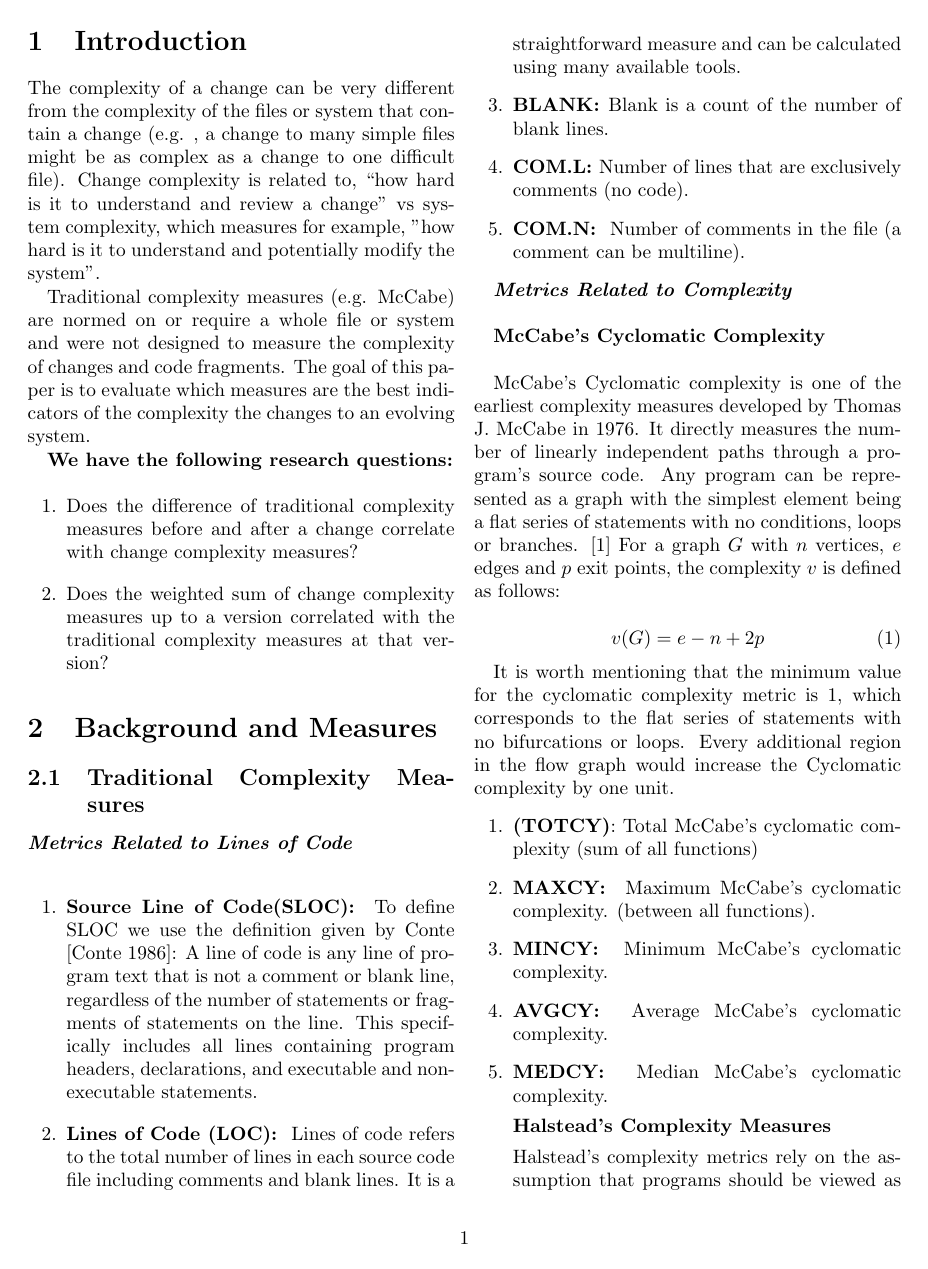
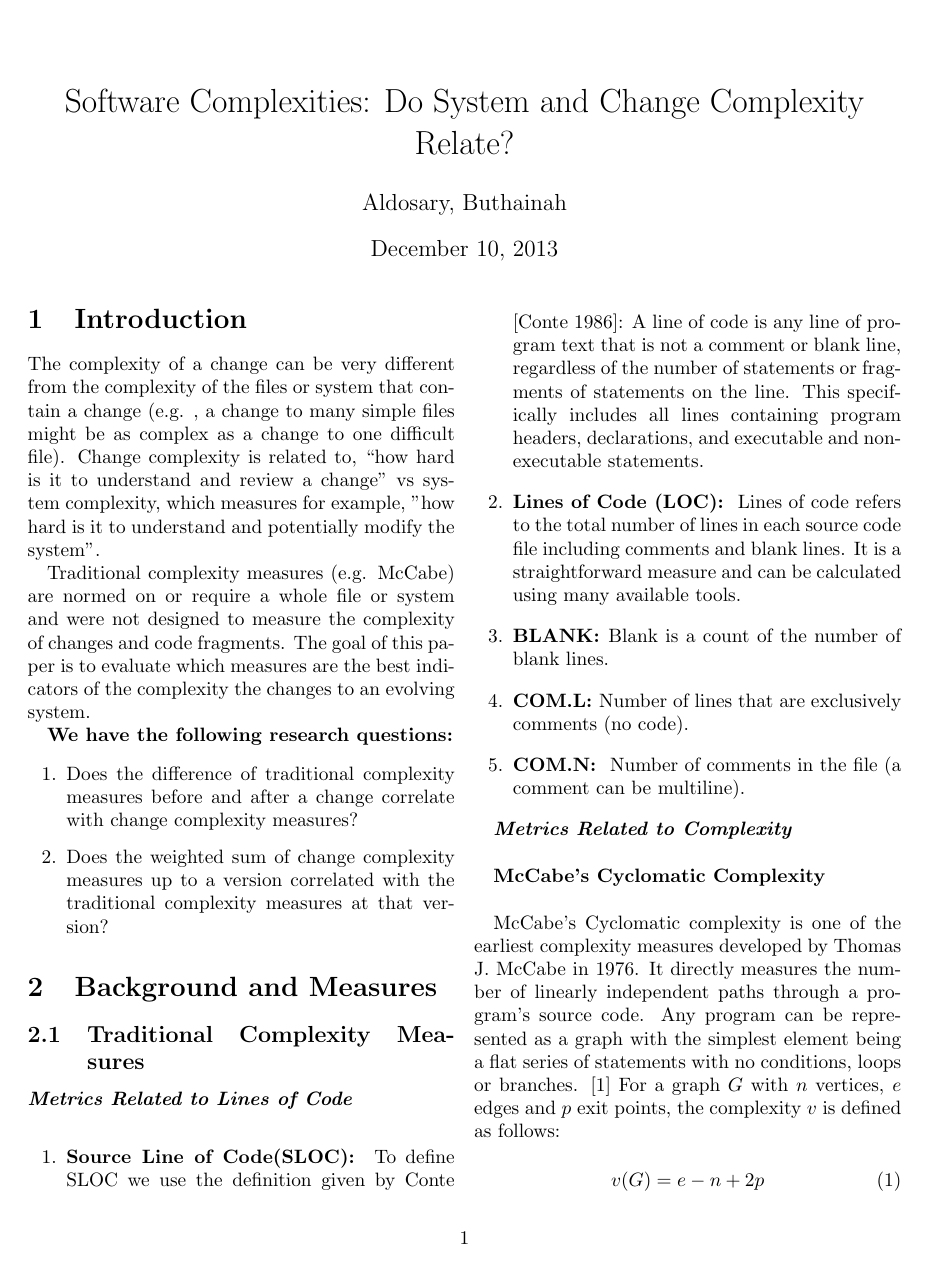
Before and after one commit to Sidharath/change_complexity, a LaTeX document (paper/paper.tex): page 1 of 3. Compiled offline with pdfLaTeX.

Commit message:
Added title to .tex file

```diff
--- a/paper/paper.tex
+++ b/paper/paper.tex
@@ -7,6 +7,15 @@
 
 
 \begin{document}
+
+\author{Aldosary, Buthainah}
+
+\title{Software Complexities: Do System and Change Complexity Relate?}
+
+
+
+
+\maketitle
 \section{Introduction}
 
 The complexity of a change can be very different from the complexity of the
```
